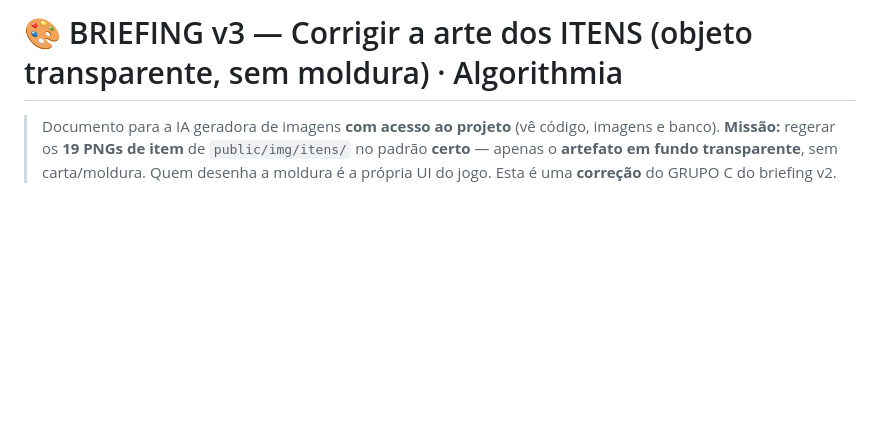
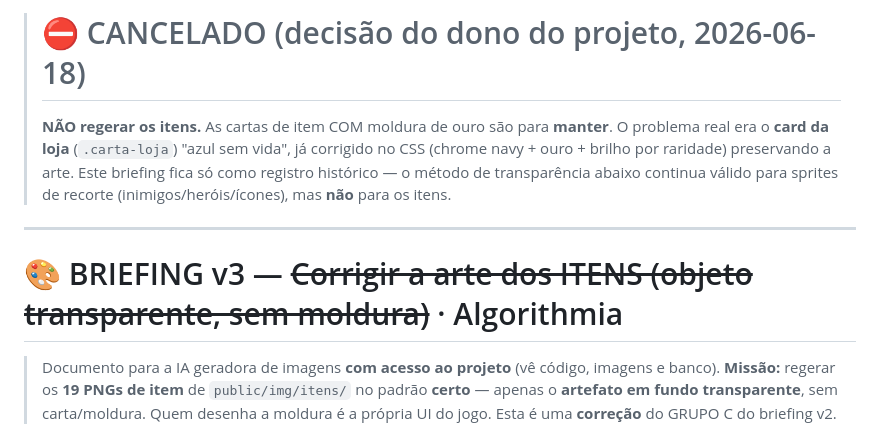
Before and after one commit to Ssnowzx/Algorithmia, a Markdown page: docs/briefing-arte-v3.md, the part around the change. Rendered like a GitHub page; blank space fills up the shorter version.

Commit message:
docs: marca briefing-arte-v3 como CANCELADO (manter cartas de item com moldura)
Decisão do dono: os itens ficam com a moldura de ouro; o que precisava melhorar era o card da loja (feito). Banner no topo evita regenerar itens por engano. O método de transparência segue válido só para sprites de recorte.

Co-Authored-By: Claude Opus 4.8 <noreply@anthropic.com>

```diff
--- a/docs/briefing-arte-v3.md
+++ b/docs/briefing-arte-v3.md
@@ -1,4 +1,13 @@
-# 🎨 BRIEFING v3 — Corrigir a arte dos ITENS (objeto transparente, sem moldura) · Algorithmia
+> # ⛔ CANCELADO (decisão do dono do projeto, 2026-06-18)
+> **NÃO regerar os itens.** As cartas de item COM moldura de ouro são para **manter**.
+> O problema real era o **card da loja** (`.carta-loja`) "azul sem vida", já corrigido no
+> CSS (chrome navy + ouro + brilho por raridade) preservando a arte. Este briefing fica
+> só como registro histórico — o método de transparência abaixo continua válido para
+> sprites de recorte (inimigos/heróis/ícones), mas **não** para os itens.
+
+---
+
+# 🎨 BRIEFING v3 — ~~Corrigir a arte dos ITENS (objeto transparente, sem moldura)~~ · Algorithmia
 
 > Documento para a IA geradora de imagens **com acesso ao projeto** (vê código, imagens e banco).
 > **Missão:** regerar os **19 PNGs de item** de `public/img/itens/` no padrão **certo** —
```
